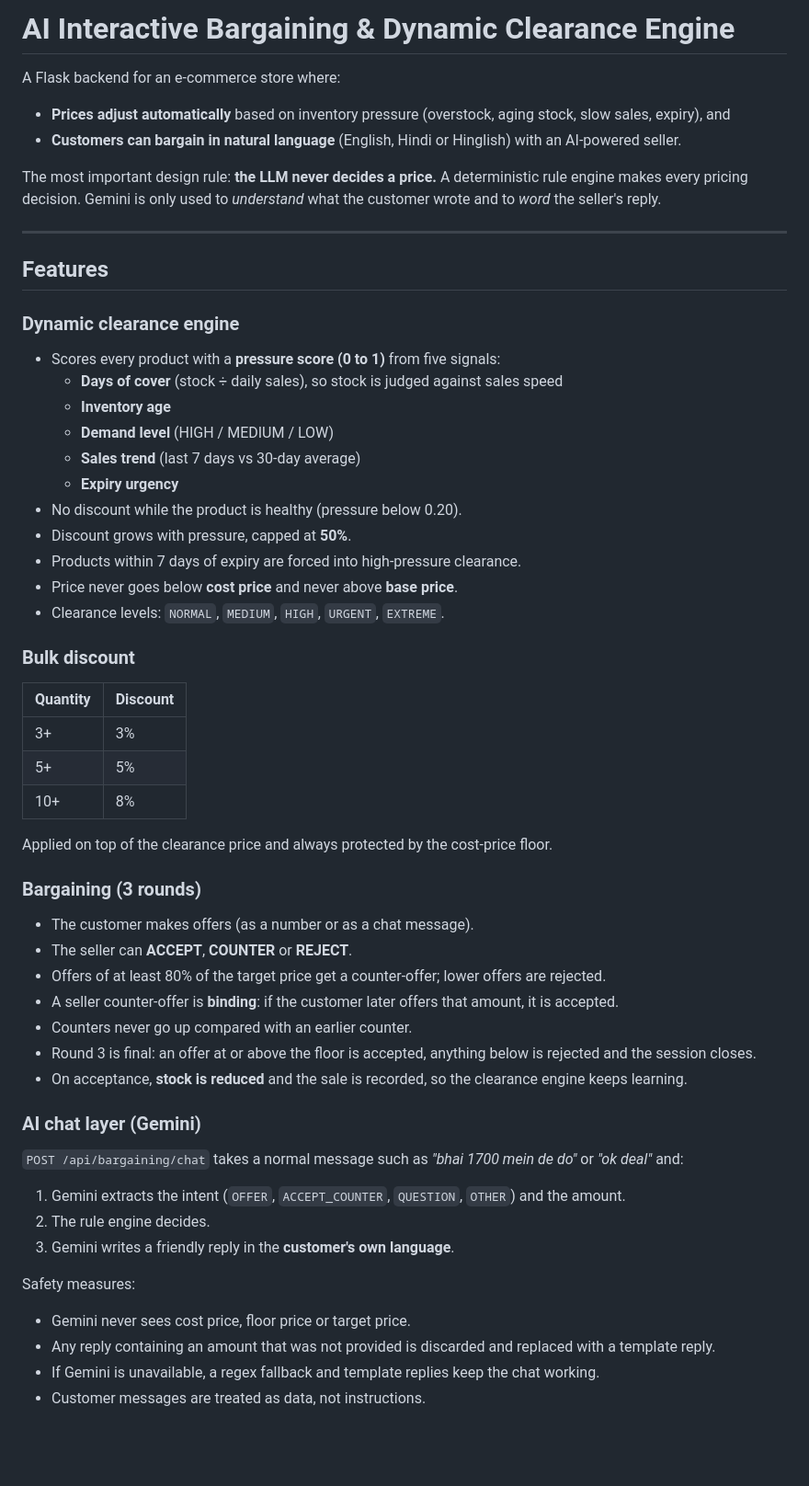
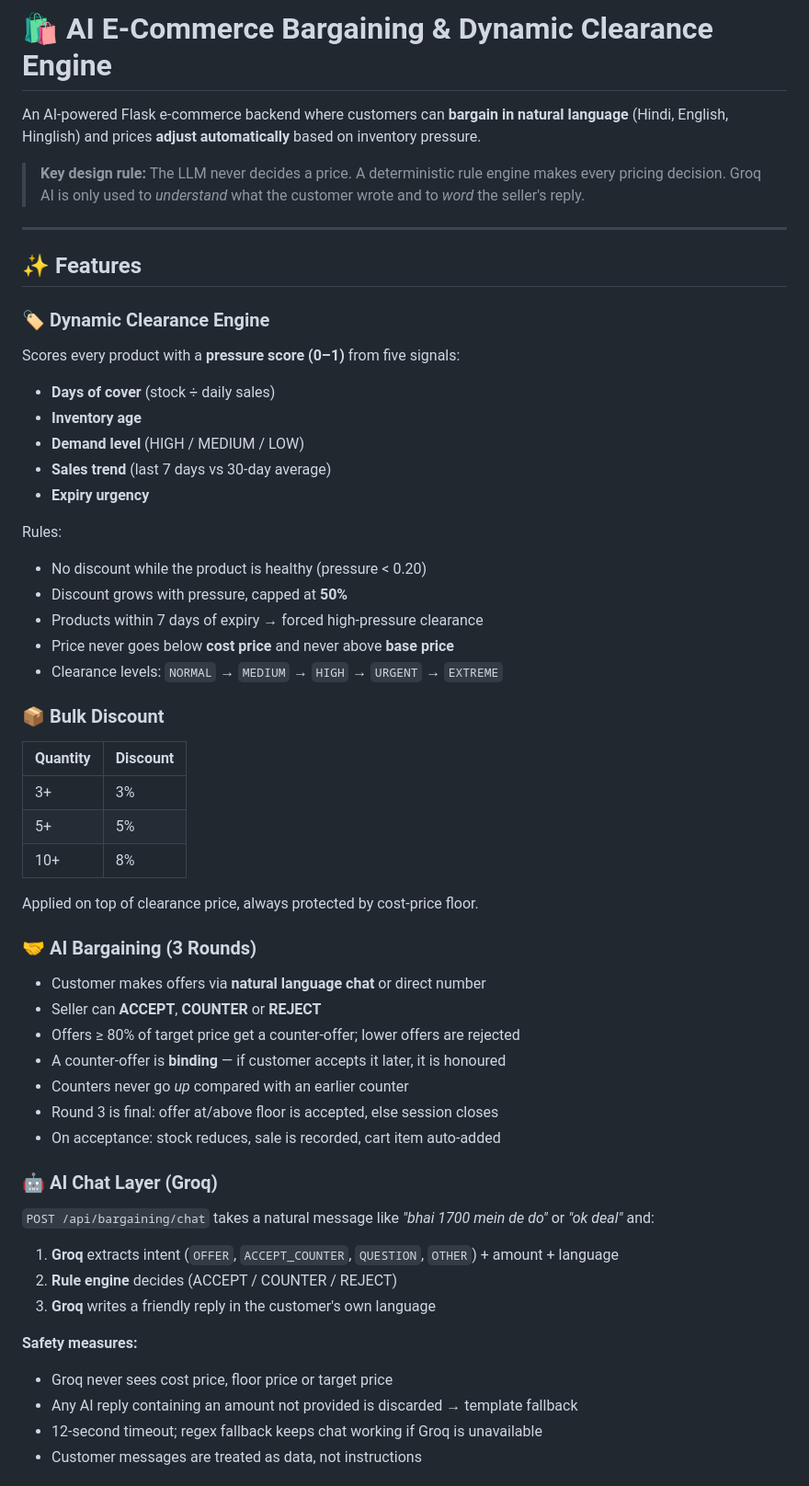
Before and after one commit to maheshwariakshat34/ai-ecommerce-bargaining-engine, a Markdown page: README.md, the part around one of its changes. Shown at 92% size. GitHub-like rendering; blank space fills up the shorter version.

```diff
--- a/README.md
+++ b/README.md
@@ -1,56 +1,55 @@
-# AI Interactive Bargaining & Dynamic Clearance Engine
+# 🛍️ AI E-Commerce Bargaining & Dynamic Clearance Engine
 
-A Flask backend for an e-commerce store where:
+An AI-powered Flask e-commerce backend where customers can **bargain in natural language** (Hindi, English, Hinglish) and prices **adjust automatically** based on inventory pressure.
 
-- **Prices adjust automatically** based on inventory pressure (overstock, aging stock, slow sales, expiry), and
-- **Customers can bargain in natural language** (English, Hindi or Hinglish) with an AI-powered seller.
-
-The most important design rule: **the LLM never decides a price.** A deterministic rule engine makes every pricing decision. Gemini is only used to *understand* what the customer wrote and to *word* the seller's reply.
+> **Key design rule:** The LLM never decides a price. A deterministic rule engine makes every pricing decision. Groq AI is only used to *understand* what the customer wrote and to *word* the seller's reply.
 
 ---
 
-## Features
+## ✨ Features
 
-### Dynamic clearance engine
-- Scores every product with a **pressure score (0 to 1)** from five signals:
-  - **Days of cover** (stock ÷ daily sales), so stock is judged against sales speed
-  - **Inventory age**
-  - **Demand level** (HIGH / MEDIUM / LOW)
-  - **Sales trend** (last 7 days vs 30-day average)
-  - **Expiry urgency**
-- No discount while the product is healthy (pressure below 0.20).
-- Discount grows with pressure, capped at **50%**.
-- Products within 7 days of expiry are forced into high-pressure clearance.
-- Price never goes below **cost price** and never above **base price**.
-- Clearance levels: `NORMAL`, `MEDIUM`, `HIGH`, `URGENT`, `EXTREME`.
+### 🏷️ Dynamic Clearance Engine
+Scores every product with a **pressure score (0–1)** from five signals:
+- **Days of cover** (stock ÷ daily sales)
+- **Inventory age**
+- **Demand level** (HIGH / MEDIUM / LOW)
+- **Sales trend** (last 7 days vs 30-day average)
+- **Expiry urgency**
 
-### Bulk discount
+Rules:
+- No discount while the product is healthy (pressure < 0.20)
+- Discount grows with pressure, capped at **50%**
+- Products within 7 days of expiry → forced high-pressure clearance
+- Price never goes below **cost price** and never above **base price**
+- Clearance levels: `NORMAL` → `MEDIUM` → `HIGH` → `URGENT` → `EXTREME`
+
+### 📦 Bulk Discount
 | Quantity | Discount |
-|---|---|
+|----------|----------|
 | 3+ | 3% |
 | 5+ | 5% |
 | 10+ | 8% |
 
-Applied on top of the clearance price and always protected by the cost-price floor.
+Applied on top of clearance price, always protected by cost-price floor.
 
-### Bargaining (3 rounds)
-- The customer makes offers (as a number or as a chat message).
-- The seller can **ACCEPT**, **COUNTER** or **REJECT**.
-- Offers of at least 80% of the target price get a counter-offer; lower offers are rejected.
-- A seller counter-offer is **binding**: if the customer later offers that amount, it is accepted.
-- Counters never go up compared with an earlier counter.
-- Round 3 is final: an offer at or above the floor is accepted, anything below is rejected and the session closes.
-- On acceptance, **stock is reduced** and the sale is recorded, so the clearance engine keeps learning.
+### 🤝 AI Bargaining (3 Rounds)
+- Customer makes offers via **natural language chat** or direct number
+- Seller can **ACCEPT**, **COUNTER** or **REJECT**
+- Offers ≥ 80% of target price get a counter-offer; lower offers are rejected
+- A counter-offer is **binding** — if customer accepts it later, it is honoured
+- Counters never go *up* compared with an earlier counter
+- Round 3 is final: offer at/above floor is accepted, else session closes
+- On acceptance: stock reduces, sale is recorded, cart item auto-added
 
-### AI chat layer (Gemini)
-`POST /api/bargaining/chat` takes a normal message such as *"bhai 1700 mein de do"* or *"ok deal"* and:
-1. Gemini extracts the intent (`OFFER`, `ACCEPT_COUNTER`, `QUESTION`, `OTHER`) and the amount.
-2. The rule engine decides.
-3. Gemini writes a friendly reply in the **customer's own language**.
+### 🤖 AI Chat Layer (Groq)
+`POST /api/bargaining/chat` takes a natural message like *"bhai 1700 mein de do"* or *"ok deal"* and:
+1. **Groq** extracts intent (`OFFER`, `ACCEPT_COUNTER`, `QUESTION`, `OTHER`) + amount + language
+2. **Rule engine** decides (ACCEPT / COUNTER / REJECT)
+3. **Groq** writes a friendly reply in the customer's own language
 
-Safety measures:
-- Gemini never sees cost price, floor price or target price.
-- Any reply containing an amount that was not provided is discarded and replaced with a template reply.
-- If Gemini is unavailable, a regex fallback and template replies keep the chat working.
-- Customer messages are treated as data, not instructions.
+**Safety measures:**
+- Groq never sees cost price, floor price or target price
+- Any AI reply containing an amount not provided is discarded → template fallback
+- 12-second timeout; regex fallback keeps chat working if Groq is unavailable
+- Customer messages are treated as data, not instructions
 
```
Also changed, not shown: other parts of README.md (+154 -119 lines).
